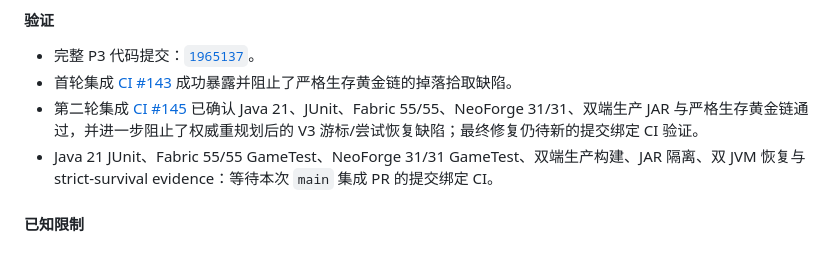
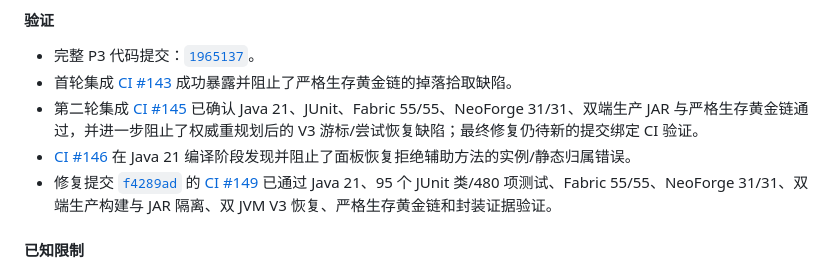
Before and after one commit to GreyTaiWolf/FakeAiPlayer, a Markdown page: CHANGELOG.md, the part around the change. Drawn GitHub-style.

Commit message:
文档：记录 P3 完整 CI 验收结果
在中文更新日志中绑定 CI #146 的编译拦截证据，以及修复提交 f4289ad 的 CI #149 全矩阵通过结果。

```diff
--- a/CHANGELOG.md
+++ b/CHANGELOG.md
@@ -47,7 +47,8 @@
 - 完整 P3 代码提交：[`1965137`](https://github.com/GreyTaiWolf/FakeAiPlayer/commit/19651378d049099d8ee7d7bf5aecda3e68529d0a)。
 - 首轮集成 [CI #143](https://github.com/GreyTaiWolf/FakeAiPlayer/actions/runs/29985224408) 成功暴露并阻止了严格生存黄金链的掉落拾取缺陷。
 - 第二轮集成 [CI #145](https://github.com/GreyTaiWolf/FakeAiPlayer/actions/runs/29986196354) 已确认 Java 21、JUnit、Fabric 55/55、NeoForge 31/31、双端生产 JAR 与严格生存黄金链通过，并进一步阻止了权威重规划后的 V3 游标/尝试恢复缺陷；最终修复仍待新的提交绑定 CI 验证。
-- Java 21 JUnit、Fabric 55/55 GameTest、NeoForge 31/31 GameTest、双端生产构建、JAR 隔离、双 JVM 恢复与 strict-survival evidence：等待本次 `main` 集成 PR 的提交绑定 CI。
+- [CI #146](https://github.com/GreyTaiWolf/FakeAiPlayer/actions/runs/29992158438) 在 Java 21 编译阶段发现并阻止了面板恢复拒绝辅助方法的实例/静态归属错误。
+- 修复提交 [`f4289ad`](https://github.com/GreyTaiWolf/FakeAiPlayer/commit/f4289add63010619891b284c84acad493d2d0409) 的 [CI #149](https://github.com/GreyTaiWolf/FakeAiPlayer/actions/runs/29992705897) 已通过 Java 21、95 个 JUnit 类/480 项测试、Fabric 55/55、NeoForge 31/31、双端生产构建与 JAR 隔离、双 JVM V3 恢复、严格生存黄金链和封装证据验证。
 
 #### 已知限制
 
```
